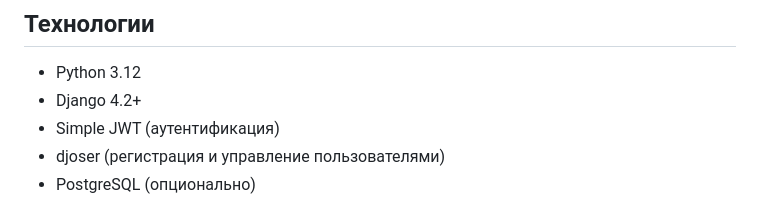
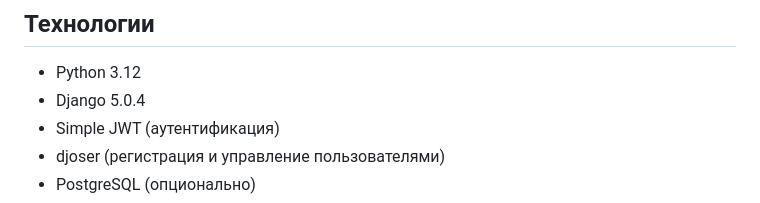
Before and after one commit to genpoplevin/myblog, a Markdown page: README.md, the part around the change. Rendered like a GitHub page.

```diff
--- a/README.md
+++ b/README.md
@@ -10,7 +10,7 @@ Myblog - это сервис, на котором пользователь мо
 
 ## Технологии
 - Python 3.12
-- Django 4.2+
+- Django 5.0.4
 - Simple JWT (аутентификация)
 - djoser (регистрация и управление пользователями)
 - PostgreSQL (опционально)
```
